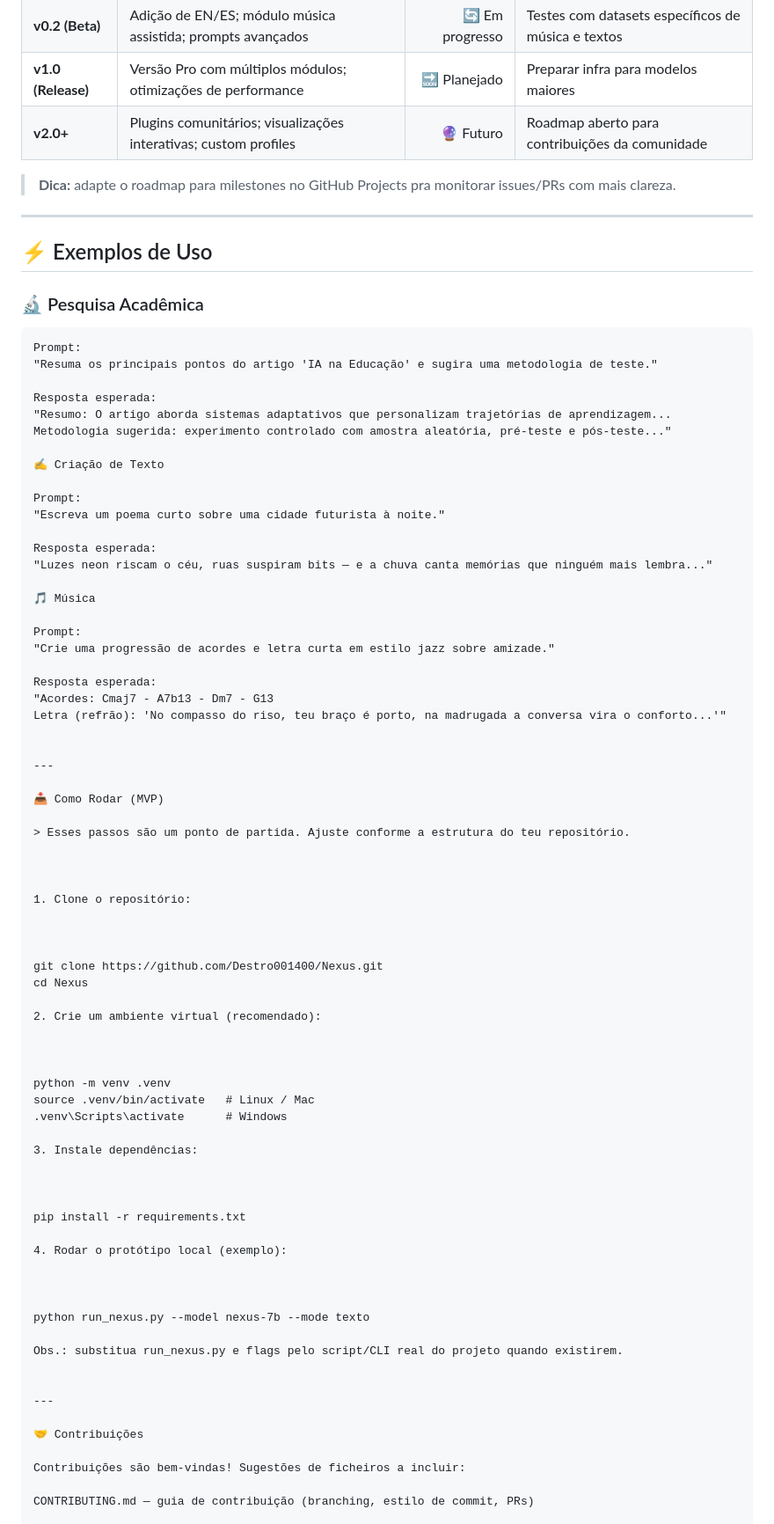
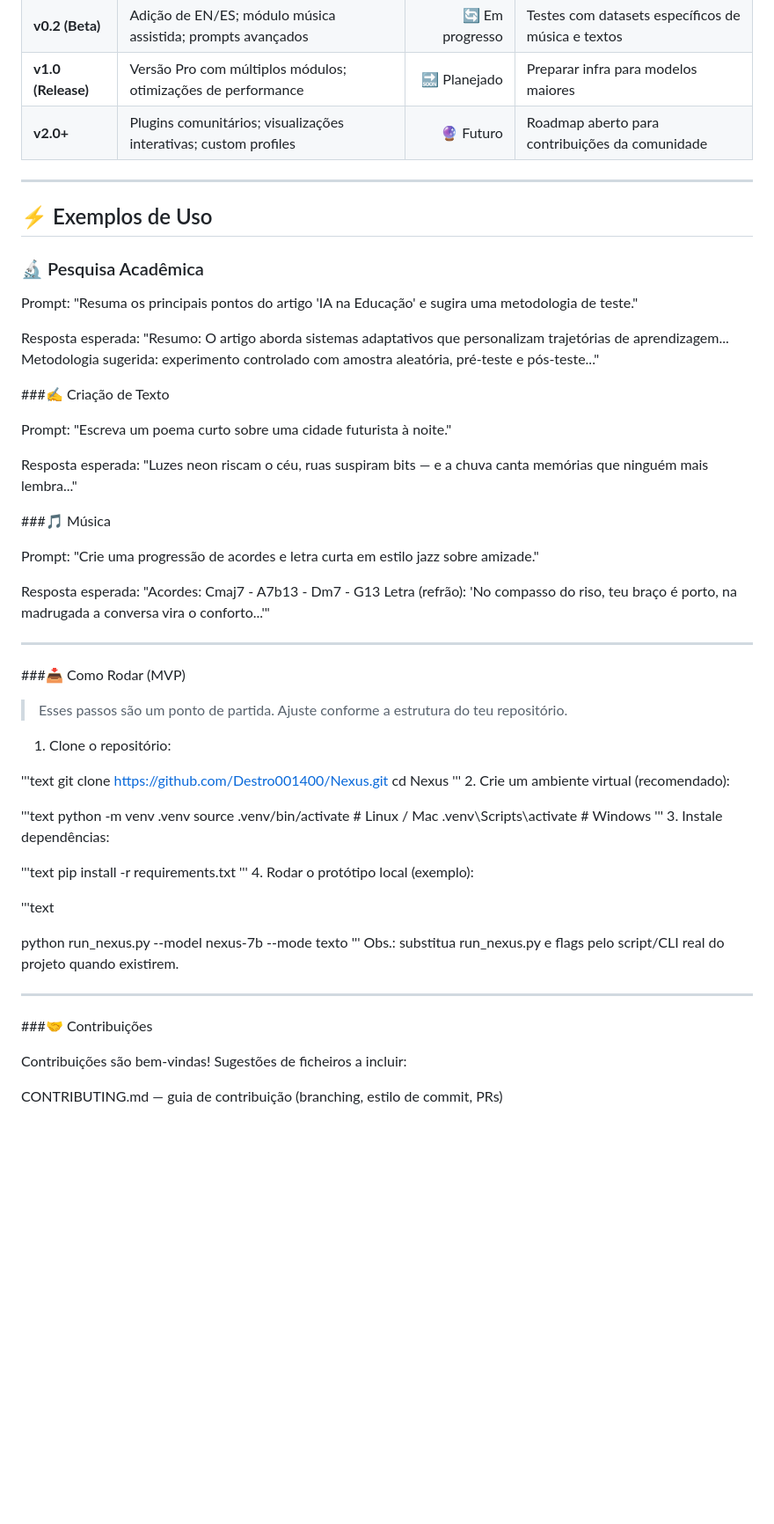
Before and after one commit to Destro001400/Nexus, a Markdown page: README.md, the part around one of its changes. Shown at 88% size. Rendered like a GitHub page; blank space fills up the shorter version.

Commit message:
Atualizar o README.md

````diff
--- a/README.md
+++ b/README.md
@@ -64,14 +64,12 @@ Nexus é um modelo de linguagem grande (LLM) pensado para **pesquisa acadêmica*
 | **v1.0 (Release)** | Versão Pro com múltiplos módulos; otimizações de performance | 🔜 Planejado | Preparar infra para modelos maiores |
 | **v2.0+** | Plugins comunitários; visualizações interativas; custom profiles | 🔮 Futuro | Roadmap aberto para contribuições da comunidade |
 
-> **Dica:** adapte o roadmap para milestones no GitHub Projects pra monitorar issues/PRs com mais clareza.
-
 ---
 
 ## ⚡ Exemplos de Uso
 
 ### 🔬 Pesquisa Acadêmica
-```text
+
 Prompt:
 "Resuma os principais pontos do artigo 'IA na Educação' e sugira uma metodologia de teste."
 
@@ -79,7 +77,7 @@ Resposta esperada:
 "Resumo: O artigo aborda sistemas adaptativos que personalizam trajetórias de aprendizagem...
 Metodologia sugerida: experimento controlado com amostra aleatória, pré-teste e pós-teste..."
 
-✍️ Criação de Texto
+###✍️ Criação de Texto
 
 Prompt:
 "Escreva um poema curto sobre uma cidade futurista à noite."
@@ -87,7 +85,7 @@ Prompt:
 Resposta esperada:
 "Luzes neon riscam o céu, ruas suspiram bits — e a chuva canta memórias que ninguém mais lembra..."
 
-🎵 Música
+###🎵 Música
 
 Prompt:
 "Crie uma progressão de acordes e letra curta em estilo jazz sobre amizade."
@@ -99,7 +97,7 @@ Letra (refrão): 'No compasso do riso, teu braço é porto, na madrugada a conve
 
 ---
 
-📥 Como Rodar (MVP)
+###📥 Como Rodar (MVP)
 
 > Esses passos são um ponto de partida. Ajuste conforme a estrutura do teu repositório.
 
@@ -108,36 +106,36 @@ Letra (refrão): 'No compasso do riso, teu braço é porto, na madrugada a conve
 1. Clone o repositório:
 
 
-
+'''text
 git clone https://github.com/Destro001400/Nexus.git
 cd Nexus
-
+'''
 2. Crie um ambiente virtual (recomendado):
 
 
-
+'''text
 python -m venv .venv
 source .venv/bin/activate   # Linux / Mac
 .venv\Scripts\activate      # Windows
-
+'''
 3. Instale dependências:
 
 
-
+'''text
 pip install -r requirements.txt
-
+'''
 4. Rodar o protótipo local (exemplo):
 
-
+'''text
 
 python run_nexus.py --model nexus-7b --mode texto
-
+'''
 Obs.: substitua run_nexus.py e flags pelo script/CLI real do projeto quando existirem.
 
 
 ---
 
-🤝 Contribuições
+###🤝 Contribuições
 
 Contribuições são bem-vindas! Sugestões de ficheiros a incluir:
 
````
Also changed, not shown: other parts of README.md (+3 -3 lines).
